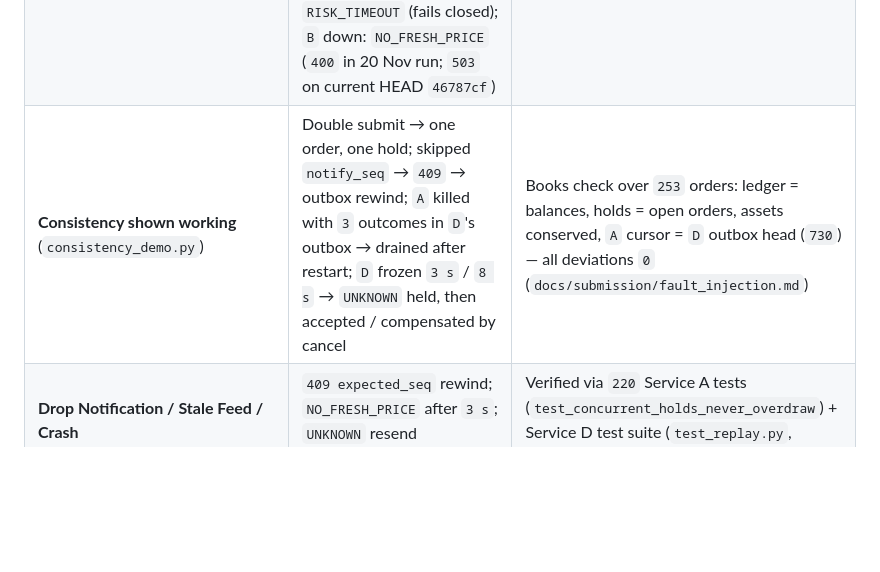
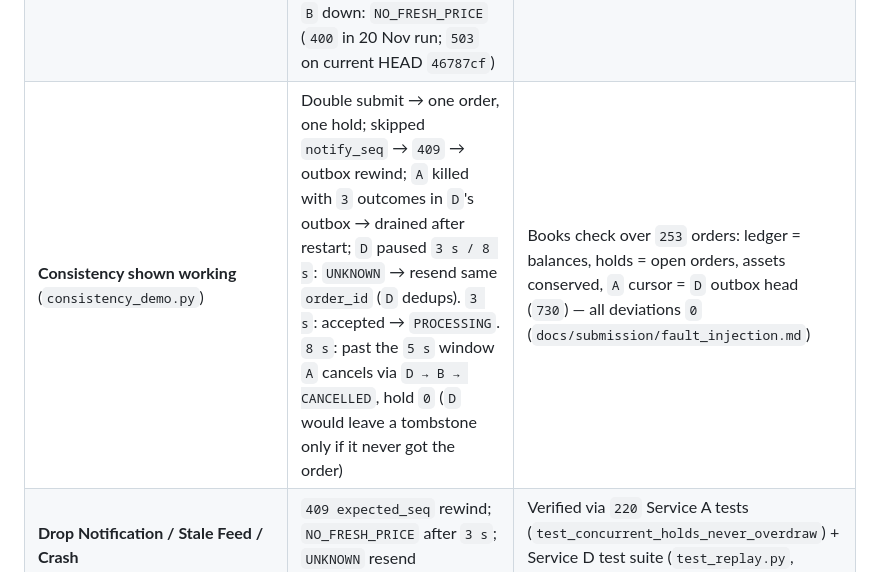
Before and after one commit to duiddd/LAME, a Markdown page: docs/submission/LAME_Architecture_Report.md, the part around the change. Rendered like a GitHub page; blank space fills up the shorter version.

Commit message:
High-res 400 DPI Fig1/2/3 PNGs, clean page breaks, and accurate D pause/tombstone wording in Sec 3

```diff
--- a/docs/submission/LAME_Architecture_Report.md
+++ b/docs/submission/LAME_Architecture_Report.md
@@ -49,7 +49,7 @@ On market data (`/md/<pair>`), `B` independently broadcasts self-contained top-3
 | **Standalone Gate & Compose Throughput** (`service_d/tools/loadtest.py`) | `D` with fake `A` and `B` in-process (includes `D` HTTP & SQLite writes, excluding `B`/network); plus live Compose with real `B` | Local loadtest decision `p99`: `1 ms` @ `200 orders/s`, `2 ms` @ `1,000 orders/s`; real-`B` Compose @ `200 orders/s`: `202` reply `p99` `7 ms`, decision `p99` `2 ms`, `0` timed-out orders |
 | **Kill Service D** *(18 Nov, local processes on Windows)* (`D` unavailable on path) | New orders rejected `503 SYSTEM_BUSY` with `0` held USDT; circuit opens after `5` consecutive failures (refused connections, timeouts or `RISK_UNAVAILABLE`) | First `5` fails `580–598 ms`; breaker-open fails `15–18 ms`; `D` ready `4.15 s` after restart; `A` accepting at `8.99 s` (`15.1 s` total recovery) |
 | **Kill / slow `D`, stop `B` under steady traffic** *(20 Nov, compose · `fault_demo.py --compose`, 503 orders)* | `D` down: `SYSTEM_BUSY`, `0` held, Grafana shows `D` down on *Service Up* and `A`'s refusals rising *(on 20 Nov the live page wrongly showed `A`, `B`, and `D` all offline — fixed later)*; `D` slowed to `2 s`: `A` sheds load, `D` rejects `RISK_TIMEOUT` (fails closed); `B` down: `NO_FRESH_PRICE` (`400` in 20 Nov run; `503` on current HEAD `46787cf`) | Refusals in `24 ms` (median) once `D` is known down; accepting `1.2 s` after `D` ready; shedding `4.8 s` after slow-down; `B` refusals after `2.6 s`, accepting `6.3 s` after restart |
-| **Consistency shown working** (`consistency_demo.py`) | Double submit → one order, one hold; skipped `notify_seq` → `409` → outbox rewind; `A` killed with `3` outcomes in `D`'s outbox → drained after restart; `D` frozen `3 s` / `8 s` → `UNKNOWN` held, then accepted / compensated by cancel | Books check over `253` orders: ledger = balances, holds = open orders, assets conserved, `A` cursor = `D` outbox head (`730`) — all deviations `0` (`docs/submission/fault_injection.md`) |
+| **Consistency shown working** (`consistency_demo.py`) | Double submit → one order, one hold; skipped `notify_seq` → `409` → outbox rewind; `A` killed with `3` outcomes in `D`'s outbox → drained after restart; `D` paused `3 s / 8 s`: `UNKNOWN` → resend same `order_id` (`D` dedups). `3 s`: accepted → `PROCESSING`. `8 s`: past the `5 s` window `A` cancels via `D → B → CANCELLED`, hold `0` (`D` would leave a tombstone only if it never got the order) | Books check over `253` orders: ledger = balances, holds = open orders, assets conserved, `A` cursor = `D` outbox head (`730`) — all deviations `0` (`docs/submission/fault_injection.md`) |
 | **Drop Notification / Stale Feed / Crash** | `409 expected_seq` rewind; `NO_FRESH_PRICE` after `3 s`; `UNKNOWN` resend reconciliation | Verified via `220` Service A tests (`test_concurrent_holds_never_overdraw`) + Service D test suite (`test_replay.py`, `test_flow.py`) |
 | **Poison News / Prompt Injection / Ollama Stall** | Poison JSON routed `nack(requeue=False)` to `news.dlq`; injections/empty hits short-circuit (`0` tokens); `3.0 s` HTTP timeout prevents worker pinning; peer scrape timeout isolated (`F5`) | `31/31` Service A↔C integration checks + `9/9` Service C unit tests + `6/6` Service C fault scenarios (`F1–F6`) pass; `C` sits off-path (`0 ms` sync tax when `C` stops) |
 
```
Also changed, not shown: docs/submission/evidence/lame_architecture_diagram_v2.png, 6 other files.
